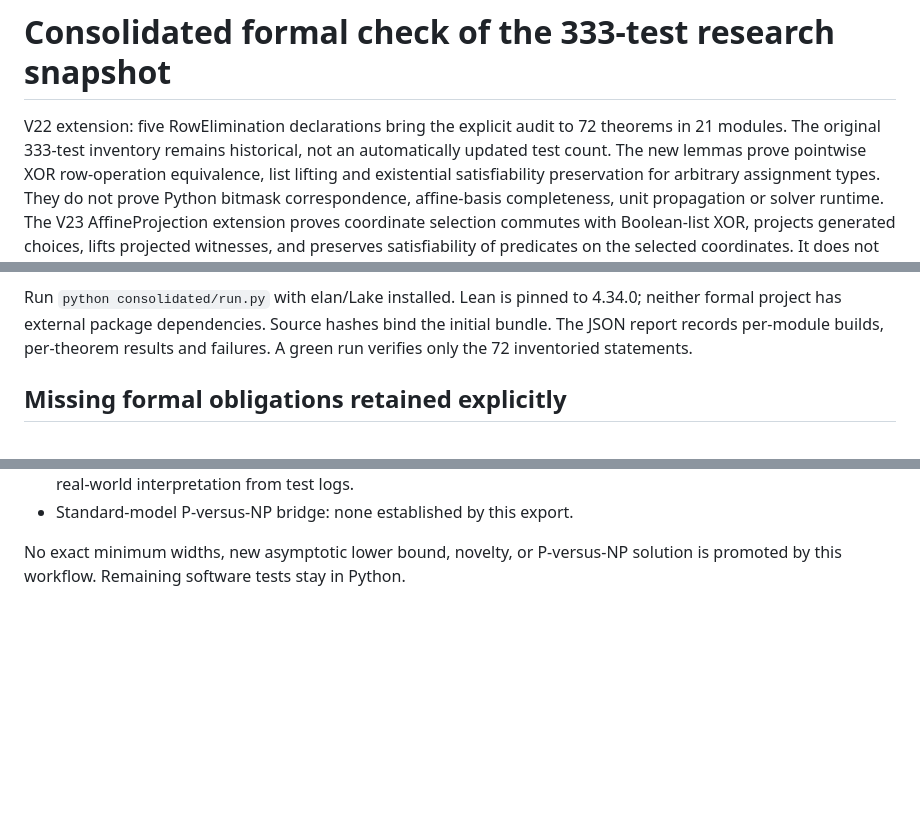
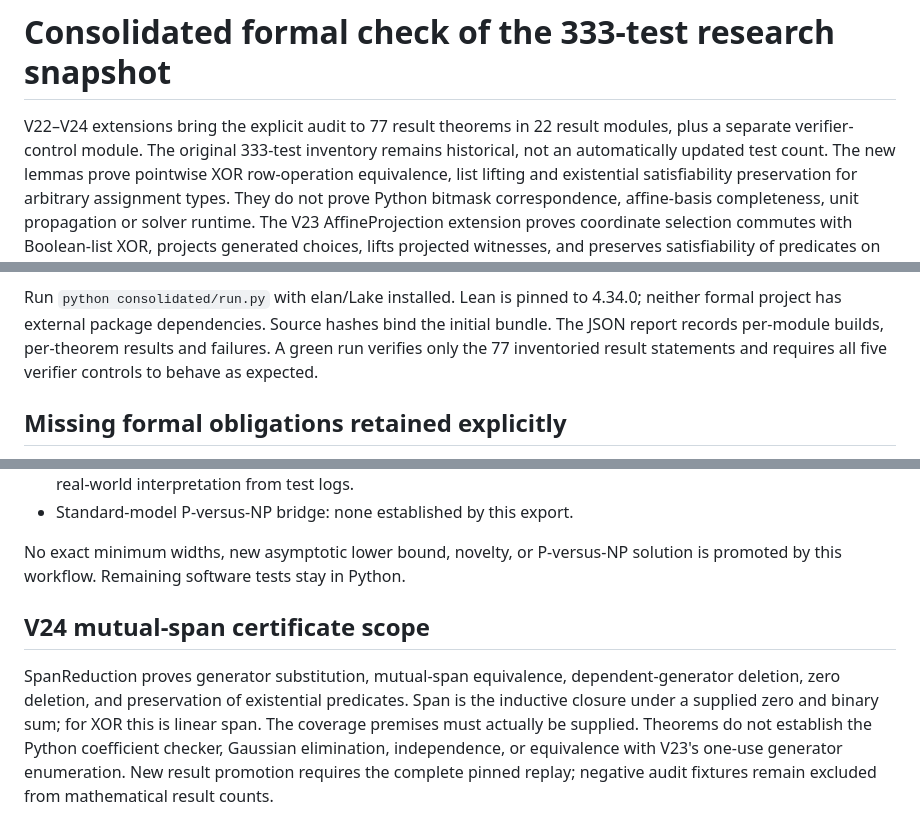
Before and after one commit to jdh1701/jdh1701-lc004-same-game-, a Markdown page: consolidated/README.md, 3 parts joined by grey strips. GitHub-like rendering; blank space fills up the shorter version.

Commit message:
docs(v24): state span-certificate scope and remaining implementation bridges

```diff
--- a/consolidated/README.md
+++ b/consolidated/README.md
@@ -1,7 +1,7 @@
 # Consolidated formal check of the 333-test research snapshot
 
-V22 extension: five RowElimination declarations bring the explicit audit to
-72 theorems in 21 modules. The original 333-test inventory remains historical,
+V22–V24 extensions bring the explicit audit to 77 result theorems in 22
+result modules, plus a separate verifier-control module. The original 333-test inventory remains historical,
 not an automatically updated test count. The new lemmas prove pointwise XOR
 row-operation equivalence, list lifting and existential satisfiability
 preservation for arbitrary assignment types. They do not prove Python bitmask
@@ -29,7 +29,8 @@ and Python/Lean correspondence require separate proofs.
 Run `python consolidated/run.py` with elan/Lake installed. Lean is pinned to
 4.34.0; neither formal project has external package dependencies. Source hashes
 bind the initial bundle. The JSON report records per-module builds, per-theorem
-results and failures. A green run verifies only the 72 inventoried statements.
+results and failures. A green run verifies only the 77 inventoried result statements and requires
+all five verifier controls to behave as expected.
 
 ## Missing formal obligations retained explicitly
 
@@ -51,3 +52,14 @@ results and failures. A green run verifies only the 72 inventoried statements.
 
 No exact minimum widths, new asymptotic lower bound, novelty, or P-versus-NP
 solution is promoted by this workflow. Remaining software tests stay in Python.
+
+## V24 mutual-span certificate scope
+
+SpanReduction proves generator substitution, mutual-span equivalence,
+dependent-generator deletion, zero deletion, and preservation of existential
+predicates. Span is the inductive closure under a supplied zero and binary sum;
+for XOR this is linear span. The coverage premises must actually be supplied.
+Theorems do not establish the Python coefficient checker, Gaussian elimination,
+independence, or equivalence with V23's one-use generator enumeration. New result
+promotion requires the complete pinned replay; negative audit fixtures remain
+excluded from mathematical result counts.
```
